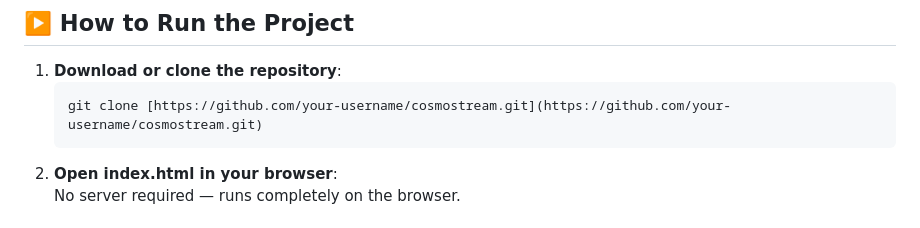
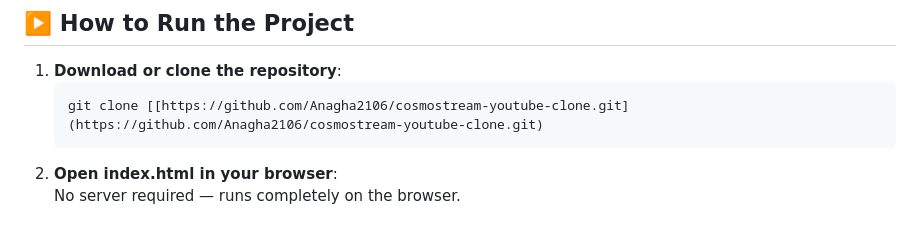
Before and after one commit to Anagha2106/cosmostream-youtube-clone, a Markdown page: README.md, the part around the change. Drawn GitHub-style.

````diff
--- a/README.md
+++ b/README.md
@@ -48,7 +48,7 @@ CosmoStream/
 
 1.  **Download or clone the repository**:
     ```bash
-    git clone [https://github.com/your-username/cosmostream.git](https://github.com/your-username/cosmostream.git)
+    git clone [[https://github.com/Anagha2106/cosmostream-youtube-clone.git](https://github.com/Anagha2106/cosmostream-youtube-clone.git)
     ```
 2.  **Open index.html in your browser**:
     No server required — runs completely on the browser.
````
